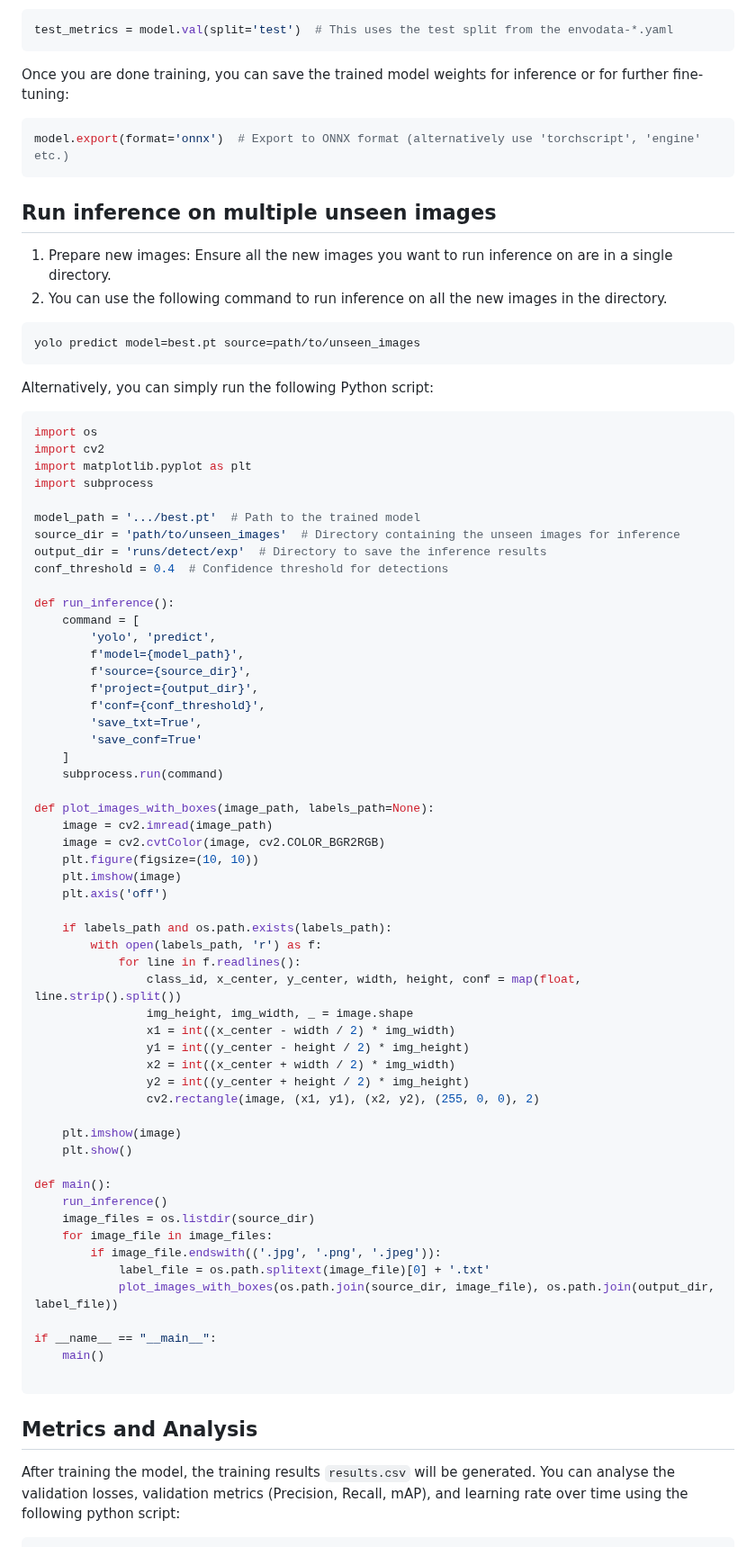
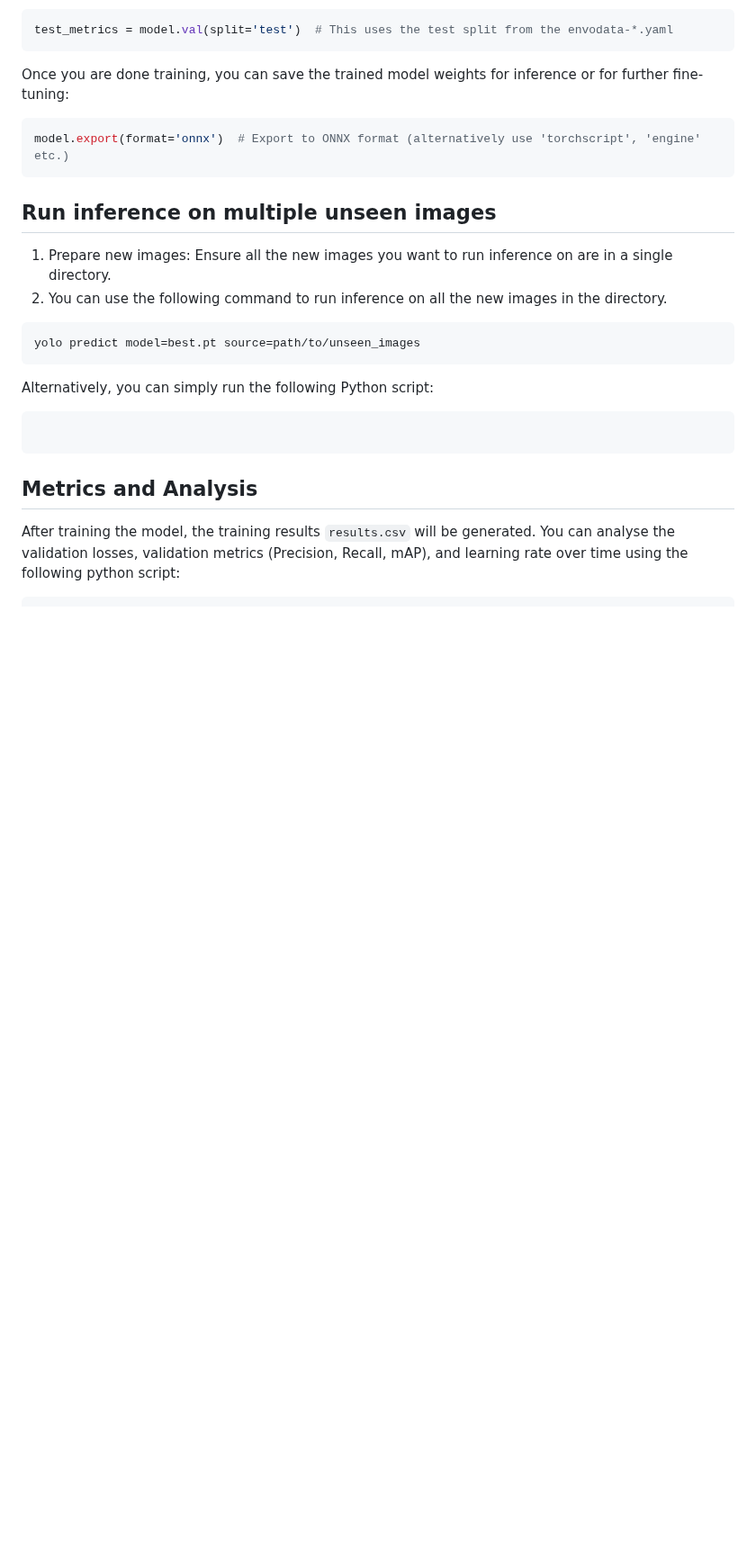
Before and after one commit to LinusNEP/EnvoDat, a Markdown page: docs/GET_STARTED.md, the part around one of its changes. Shown at 90% size. GitHub-like rendering; blank space fills up the shorter version.

````diff
--- a/docs/GET_STARTED.md
+++ b/docs/GET_STARTED.md
@@ -124,61 +124,7 @@ model.export(format='onnx')  # Export to ONNX format (alternatively use 'torchsc
 yolo predict model=best.pt source=path/to/unseen_images
 ```
 Alternatively, you can simply run the following Python script:
-```python
-import os
-import cv2
-import matplotlib.pyplot as plt
-import subprocess
-
-model_path = '.../best.pt'  # Path to the trained model
-source_dir = 'path/to/unseen_images'  # Directory containing the unseen images for inference
-output_dir = 'runs/detect/exp'  # Directory to save the inference results
-conf_threshold = 0.4  # Confidence threshold for detections
-
-def run_inference():
-    command = [
-        'yolo', 'predict',
-        f'model={model_path}',
-        f'source={source_dir}',
-        f'project={output_dir}',
-        f'conf={conf_threshold}',
-        'save_txt=True',
-        'save_conf=True'
-    ]
-    subprocess.run(command)
-
-def plot_images_with_boxes(image_path, labels_path=None):
-    image = cv2.imread(image_path)
-    image = cv2.cvtColor(image, cv2.COLOR_BGR2RGB)
-    plt.figure(figsize=(10, 10))
-    plt.imshow(image)
-    plt.axis('off')
-
-    if labels_path and os.path.exists(labels_path):
-        with open(labels_path, 'r') as f:
-            for line in f.readlines():
-                class_id, x_center, y_center, width, height, conf = map(float, line.strip().split())
-                img_height, img_width, _ = image.shape
-                x1 = int((x_center - width / 2) * img_width)
-                y1 = int((y_center - height / 2) * img_height)
-                x2 = int((x_center + width / 2) * img_width)
-                y2 = int((y_center + height / 2) * img_height)
-                cv2.rectangle(image, (x1, y1), (x2, y2), (255, 0, 0), 2)
-
-    plt.imshow(image)
-    plt.show()
-
-def main():
-    run_inference()
-    image_files = os.listdir(source_dir)
-    for image_file in image_files:
-        if image_file.endswith(('.jpg', '.png', '.jpeg')):
-            label_file = os.path.splitext(image_file)[0] + '.txt'
-            plot_images_with_boxes(os.path.join(source_dir, image_file), os.path.join(output_dir, label_file))
-
-if __name__ == "__main__":
-    main()
-
+```unseenImgInference.py
 ```
 ## Metrics and Analysis
 After training the model, the training results `results.csv` will be generated. You can analyse the validation losses, validation metrics (Precision, Recall, mAP), and learning rate over time using the following python script:
````
Also changed, not shown: other parts of docs/GET_STARTED.md (+1 -88 lines).
